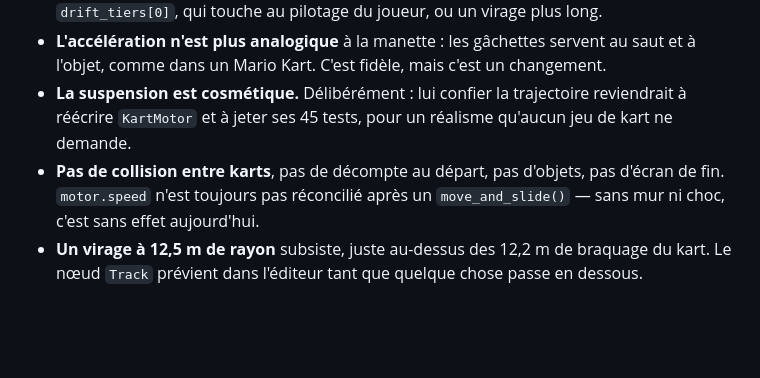
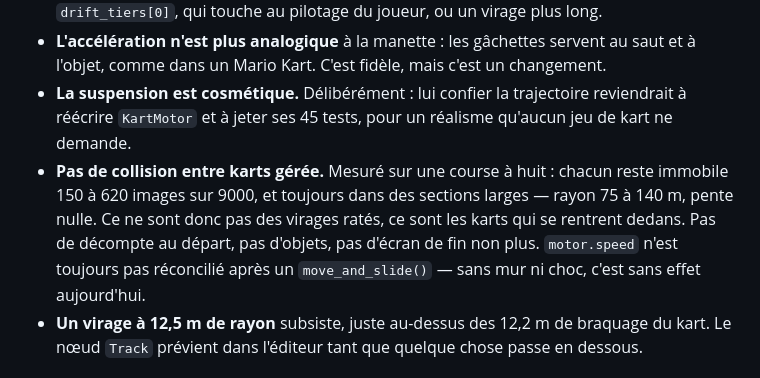
Before and after one commit to Ajustor/superKart, a Markdown page: docs/superpowers/pr-plan-3.md, the part around the change. Rendered like a GitHub page; blank space fills up the shorter version.

Commit message:
docs: chiffre la dette des collisions entre karts
Co-Authored-By: Claude Opus 5 (1M context) <noreply@anthropic.com>

```diff
--- a/docs/superpowers/pr-plan-3.md
+++ b/docs/superpowers/pr-plan-3.md
@@ -55,7 +55,7 @@ Deux tests ont été supprimés parce qu'ils figeaient une supposition erronée
 - **L'IA n'encaisse aucun mini-turbo.** L'épingle donne 0,50 s de charge quand le palier 1 en demande 0,60. Aller au-delà l'envoyait hors du bitume. Les leviers restants sont `drift_tiers[0]`, qui touche au pilotage du joueur, ou un virage plus long.
 - **L'accélération n'est plus analogique** à la manette : les gâchettes servent au saut et à l'objet, comme dans un Mario Kart. C'est fidèle, mais c'est un changement.
 - **La suspension est cosmétique.** Délibérément : lui confier la trajectoire reviendrait à réécrire `KartMotor` et à jeter ses 45 tests, pour un réalisme qu'aucun jeu de kart ne demande.
-- **Pas de collision entre karts**, pas de décompte au départ, pas d'objets, pas d'écran de fin. `motor.speed` n'est toujours pas réconcilié après un `move_and_slide()` — sans mur ni choc, c'est sans effet aujourd'hui.
+- **Pas de collision entre karts gérée.** Mesuré sur une course à huit : chacun reste immobile 150 à 620 images sur 9000, et toujours dans des sections larges — rayon 75 à 140 m, pente nulle. Ce ne sont donc pas des virages ratés, ce sont les karts qui se rentrent dedans. Pas de décompte au départ, pas d'objets, pas d'écran de fin non plus. `motor.speed` n'est toujours pas réconcilié après un `move_and_slide()` — sans mur ni choc, c'est sans effet aujourd'hui.
 - **Un virage à 12,5 m de rayon** subsiste, juste au-dessus des 12,2 m de braquage du kart. Le nœud `Track` prévient dans l'éditeur tant que quelque chose passe en dessous.
 
 ## Une erreur à signaler
```
